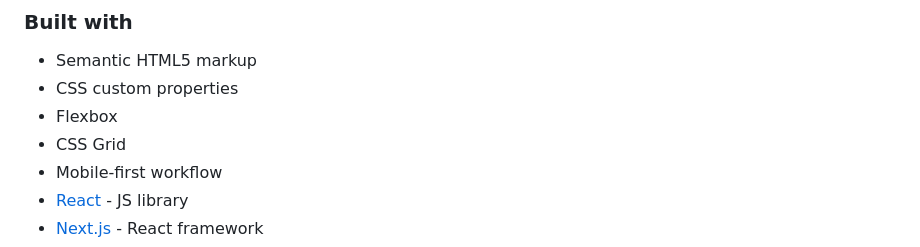
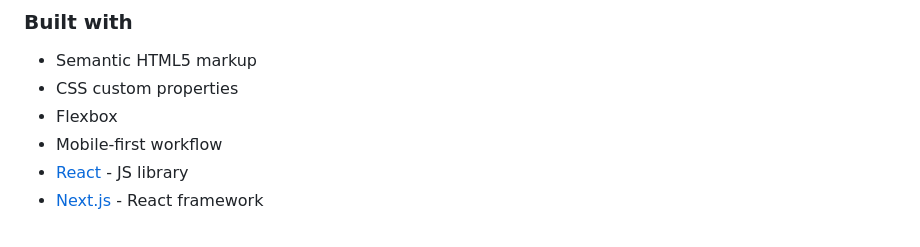
Before and after one commit to MhdSinanC/qrCode, a Markdown page: README-template.md, the part around the change. Drawn GitHub-style.

```diff
--- a/README-template.md
+++ b/README-template.md
@@ -43,7 +43,6 @@ Then crop/optimize/edit your image however you like, add it to your project, and
 - Semantic HTML5 markup
 - CSS custom properties
 - Flexbox
-- CSS Grid
 - Mobile-first workflow
 - [React](https://reactjs.org/) - JS library
 - [Next.js](https://nextjs.org/) - React framework
```
